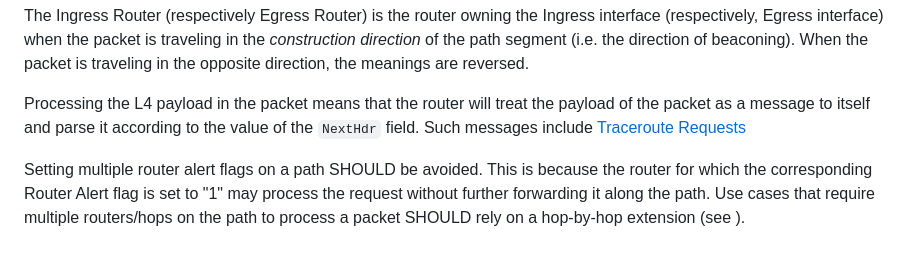
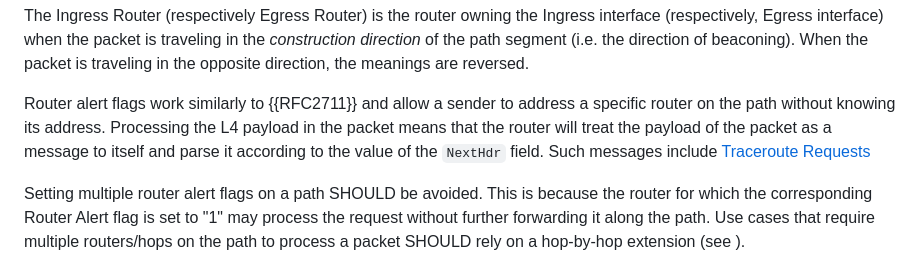
Before and after one commit to scionassociation/scion-dp_I-D, a Markdown page: draft-dekater-scion-dataplane.md, the part around the change. Drawn GitHub-style.

Commit message:
Update draft-dekater-scion-dataplane.md
Co-authored-by: Nicola Rustignoli <nicorusti@users.noreply.github.com>

```diff
--- a/draft-dekater-scion-dataplane.md
+++ b/draft-dekater-scion-dataplane.md
@@ -713,7 +713,7 @@ The 12-byte Hop Field (``HopField``) has the following format:
 
 The Ingress Router (respectively Egress Router) is the router owning the Ingress interface (respectively, Egress interface) when the packet is traveling in the *construction direction* of the path segment (i.e. the direction of beaconing). When the packet is traveling in the opposite direction, the meanings are reversed.
 
-Processing the L4 payload in the packet means that the router will treat the payload of the packet as a message to itself and parse it according to the value of the `NextHdr` field. Such messages include [Traceroute Requests](#traceroute-request)
+Router alert flags work similarly to {{RFC2711}} and allow a sender to address a specific router on the path without knowing its address. Processing the L4 payload in the packet means that the router will treat the payload of the packet as a message to itself and parse it according to the value of the `NextHdr` field. Such messages include [Traceroute Requests](#traceroute-request)
 
 Setting multiple router alert flags on a path SHOULD be avoided. This is because the router for which the corresponding Router Alert flag is set to "1" may process the request without further forwarding it along the path. Use cases that require multiple routers/hops on the path to process a packet SHOULD rely on a hop-by-hop extension (see [](#ext-header)).
 
```
